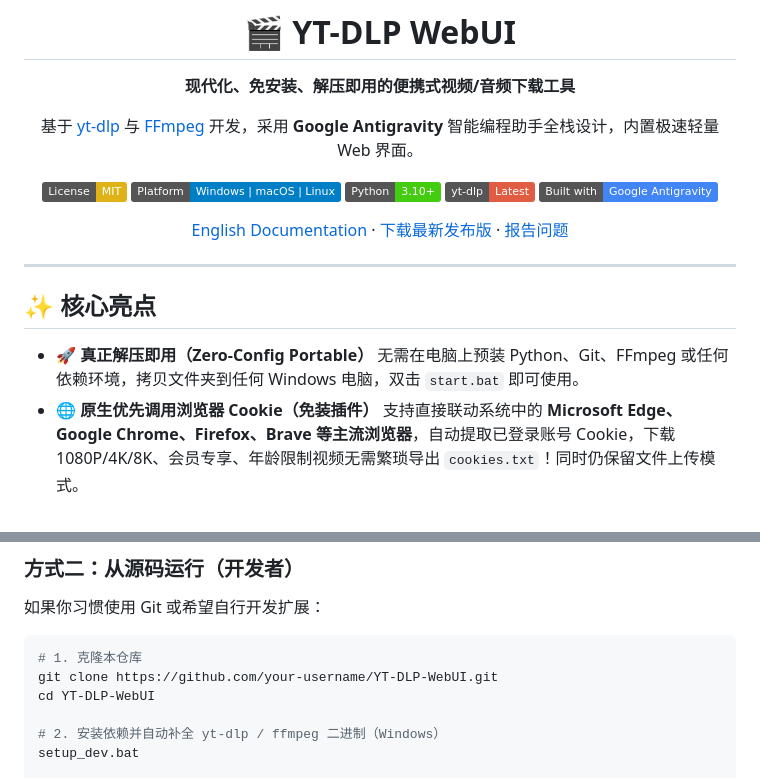
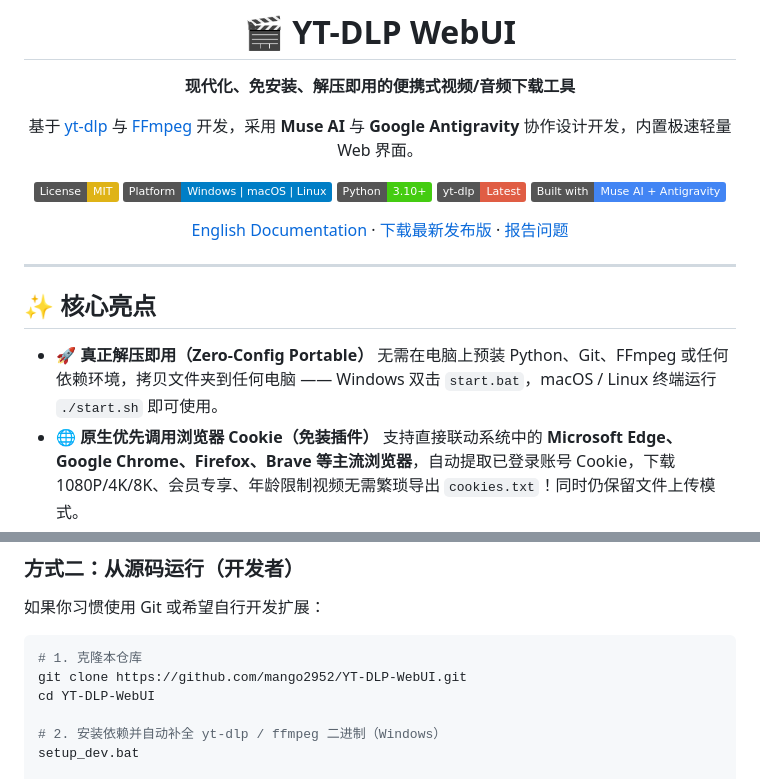
Before and after one commit to mango2952/YT-DLP-WebUI, a Markdown page: README.md, 2 parts joined by grey strips. GitHub-like rendering; badges without logos.

````diff
--- a/README.md
+++ b/README.md
@@ -4,13 +4,13 @@
 
 **现代化、免安装、解压即用的便携式视频/音频下载工具**
 
-基于 [yt-dlp](https://github.com/yt-dlp/yt-dlp) 与 [FFmpeg](https://ffmpeg.org/) 开发，采用 **Google Antigravity** 智能编程助手全栈设计，内置极速轻量 Web 界面。
+基于 [yt-dlp](https://github.com/yt-dlp/yt-dlp) 与 [FFmpeg](https://ffmpeg.org/) 开发，采用 **Muse AI** 与 **Google Antigravity** 协作设计开发，内置极速轻量 Web 界面。
 
 [![License: MIT](https://img.shields.io/badge/License-MIT-yellow.svg)](https://opensource.org/licenses/MIT)
 [![Platform: Windows | macOS | Linux](https://img.shields.io/badge/Platform-Windows%20%7C%20macOS%20%7C%20Linux-blue.svg)](https://github.com)
 [![Python: 3.10+](https://img.shields.io/badge/Python-3.10%2B-brightgreen.svg)](https://www.python.org/)
 [![yt--dlp](https://img.shields.io/badge/yt--dlp-Latest-red.svg)](https://github.com/yt-dlp/yt-dlp)
-[![Built with: Google Antigravity](https://img.shields.io/badge/Built%20with-Google%20Antigravity-4285F4.svg)](https://antigravity.google/)
+[![Built with: Muse AI + Antigravity](https://img.shields.io/badge/Built%20with-Muse%20AI%20%2B%20Antigravity-4285F4.svg)](https://antigravity.google/)
 
 [English Documentation](README_EN.md) · [下载最新发布版](../../releases) · [报告问题](../../issues)
 
@@ -21,7 +21,7 @@
 ## ✨ 核心亮点
 
 - 🚀 **真正解压即用（Zero-Config Portable）**
-  无需在电脑上预装 Python、Git、FFmpeg 或任何依赖环境，拷贝文件夹到任何 Windows 电脑，双击 `start.bat` 即可使用。
+  无需在电脑上预装 Python、Git、FFmpeg 或任何依赖环境，拷贝文件夹到任何电脑 —— Windows 双击 `start.bat`，macOS / Linux 终端运行 `./start.sh` 即可使用。
 - 🌐 **原生优先调用浏览器 Cookie（免装插件）**
   支持直接联动系统中的 **Microsoft Edge、Google Chrome、Firefox、Brave 等主流浏览器**，自动提取已登录账号 Cookie，下载 1080P/4K/8K、会员专享、年龄限制视频无需繁琐导出 `cookies.txt`！同时仍保留文件上传模式。
 - 🎬 **下载完成后一键直达**
@@ -69,7 +69,7 @@
 
 ```bash
 # 1. 克隆本仓库
-git clone https://github.com/your-username/YT-DLP-WebUI.git
+git clone https://github.com/mango2952/YT-DLP-WebUI.git
 cd YT-DLP-WebUI
 
 # 2. 安装依赖并自动补全 yt-dlp / ffmpeg 二进制（Windows）
````
Also changed, not shown: other parts of README.md (+19 -12 lines), README_EN.md (+20 -16 lines).
